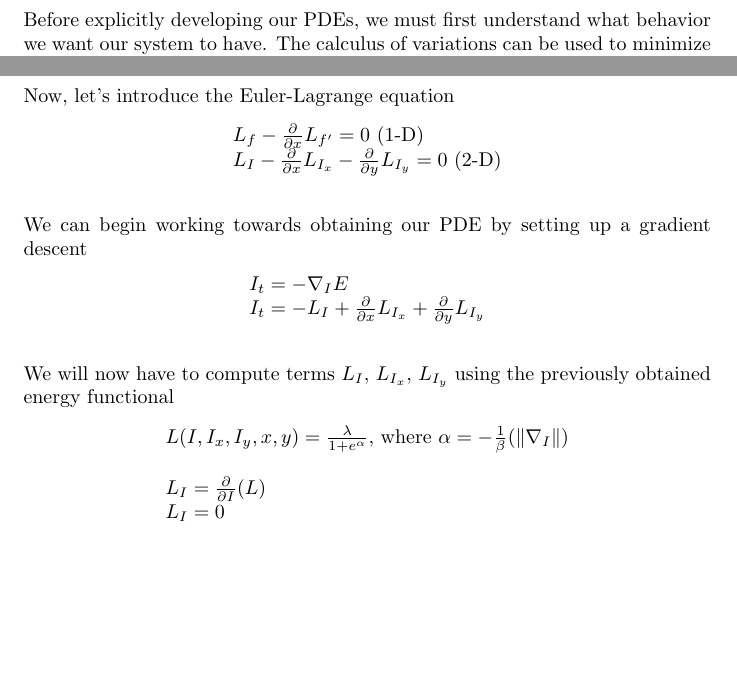
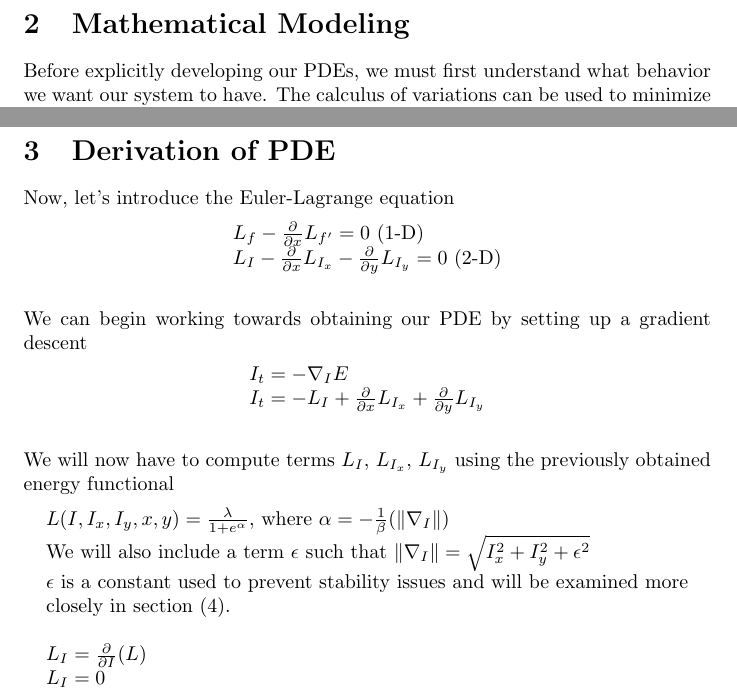
Before and after one commit to AlexDom513/ECE-6560-Final-Project, a LaTeX document (report/Report.tex): two parts of pages 2 and 3 of 8 before the commit and two parts of pages 2 and 3 of 9 after it, joined at a grey line, cut at the place of the change, the shorter picture padded with empty space. The pictures show the PDF file report/Report.pdf that the author committed with the source.

Commit message:
add epsilon

```diff
--- a/report/Report.tex
+++ b/report/Report.tex
@@ -93,10 +82,13 @@
     We will now have to compute terms $L_{I}$, $L_{I_{x}}$, $L_{I_{y}}$ using the previously obtained energy functional
       \begin{center}
         \begin{tabular}{l}
+          $L(I,I_{x},I_{y},x,y) = \frac{\lambda}{1+e^{\alpha}}$, where $\alpha = -\frac{1}{\beta}(\| \nabla_{I} \|)$\\
+          We will also include a term $\epsilon$ such that $\| \nabla_{I} \| = \sqrt{I_{x}^2 + I_{y}^2 + \epsilon^2}$\\
+          $\epsilon$ is a constant used to prevent stability issues and will be examined more\\
           \vspace{12pt}
-          $L(I,I_{x},I_{y},x,y) = \frac{\lambda}{1+e^{\alpha}}$, where $\alpha = -\frac{1}{\beta}(\| \nabla_{I} \|)$\\
+          closely in section (4).\\
           $L_{I} = \frac{\partial}{\partial I}(L)$\\
           $L_{I} = 0$\\
           $L_{I_{x}} = \frac{\partial}{\partial I_{x}}(L)$\\
-          $L_{I_{x}} = \frac{\lambda}{\beta} \frac{e^\alpha}{(1+e^{\alpha})^2} \frac{I_{x}}{\sqrt{I_{x}^2 + I_{y}^2}}$\\
+          $L_{I_{x}} = \frac{\lambda}{\beta} \frac{e^\alpha}{(1+e^{\alpha})^2} \frac{I_{x}}{\sqrt{I_{x}^2 + I_{y}^2 + \epsilon^2}}$\\
           $L_{I_{y}} = \frac{\partial}{\partial I_{y}}(L)$\\
@@ -111,14 +103,16 @@
     the expression of $\frac{\partial}{\partial x}L_{I_{x}}$.\\
 
     \noindent
-    Let $\phi$ denote $\frac{e^\alpha}{(1+e^{\alpha})^2}$ and let $\gamma$ denote $\frac{I_{x}}{\sqrt{I_{x}^2 + I_{y}^2}}$.
+    Let $\phi$ denote $\frac{e^\alpha}{(1+e^{\alpha})^2}$ and let $\gamma$ denote $\frac{I_{x}}{\sqrt{I_{x}^2 + I_{y}^2 + \epsilon^2}}$.
     We can begin finding $\frac{\partial}{\partial x}L_{I_{x}}$ by using the product-rule $\frac{\partial}{\partial x}(\gamma)\phi + \frac{\partial}{\partial x}(\phi)\gamma$.
     We will start with the left side of the sum. Note that we must include $\frac{\lambda}{\beta}$ in the final expression.\\
     \begin{center}
       \begin{tabular}{l}
+        \vspace{12pt}
         $\frac{\partial}{\partial x}(\gamma)\phi$\\
-        $\frac{\partial}{\partial x}(\frac{I_{x}}{\sqrt{I_{x}^2 + I_{y}^2}})\phi$\\
-        $(\frac{I_{xx}}{(I_{x}^2 + I_{y}^2)^\frac{1}{2}} + \frac{I_{x}}{(I_{x}^2 + I_{y}^2)^\frac{3}{2}}(I_{x}I_{xx} + I_{y}I_{xy}))\phi$
+        \vspace{12pt}
+        $\frac{\partial}{\partial x}(\frac{I_{x}}{\sqrt{I_{x}^2 + I_{y}^2 + \epsilon^2}})\phi$\\
+        $(\frac{I_{xx}}{(I_{x}^2 + I_{y}^2 + \epsilon^2)^\frac{1}{2}} + \frac{I_{x}}{(I_{x}^2 + I_{y}^2 + \epsilon^2)^\frac{3}{2}}(I_{x}I_{xx} + I_{y}I_{xy}))\phi$
       \end{tabular}
     \end{center}
     \vspace{12pt}
@@ -168,9 +162,9 @@
       \vspace{12pt}
       $\frac{\partial}{\partial x}L_{I_{x}} =$\\
       \vspace{12pt}
-      $\frac{\lambda}{\beta}[ (\frac{I_{xx}}{(I_{x}^2 + I_{y}^2)^\frac{1}{2}}) - (\frac{I_{x}}{(I_{x}^2 + I_{y}^2)^\frac{3}{2}}) (I_{x}I_{xx} + I_{y}I_{xy}) (\frac{e^\alpha}{(1+e^{\alpha})^2}) +$\\
+      $\frac{\lambda}{\beta}[ (\frac{I_{xx}}{(I_{x}^2 + I_{y}^2 + \epsilon^2)^\frac{1}{2}}) - (\frac{I_{x}}{(I_{x}^2 + I_{y}^2 + \epsilon^2)^\frac{3}{2}}) (I_{x}I_{xx} + I_{y}I_{xy}) (\frac{e^\alpha}{(1+e^{\alpha})^2}) +$\\
       \vspace{12pt}
-      $(\frac{I_{x}}{(I_{x}^2 + I_{y}^2)^\frac{1}{2}}) [-\frac{1}{\beta} (e^\alpha) (\frac{1}{(I_{x}^2 + I_{y}^2)^\frac{1}{2}}) (I_{x}I_{xx}+I_{y}I_{xy})] [(1+e^{\alpha})^{-2} + (e^\alpha)(-2(1+e^{\alpha})^{-3})]]$
+      $(\frac{I_{x}}{(I_{x}^2 + I_{y}^2 + \epsilon^2)^\frac{1}{2}}) [-\frac{1}{\beta} (e^\alpha) (\frac{1}{(I_{x}^2 + I_{y}^2 + \epsilon^2)^\frac{1}{2}}) (I_{x}I_{xx}+I_{y}I_{xy})] [(1+e^{\alpha})^{-2} + (e^\alpha)(-2(1+e^{\alpha})^{-3})]]$
     \end{tabular}
   \end{center}
   \vspace{12pt}
@@ -182,9 +176,9 @@
         \vspace{12pt}
         $\frac{\partial}{\partial y}L_{I_{y}} =$\\
         \vspace{12pt}
-        $\frac{\lambda}{\beta}[ (\frac{I_{yy}}{(I_{x}^2 + I_{y}^2)^\frac{1}{2}}) - (\frac{I_{y}}{(I_{x}^2 + I_{y}^2)^\frac{3}{2}}) (I_{x}I_{xy} + I_{y}I_{yy}) (\frac{e^\alpha}{(1+e^{\alpha})^2}) +$\\
+        $\frac{\lambda}{\beta}[ (\frac{I_{yy}}{(I_{x}^2 + I_{y}^2 + \epsilon^2)^\frac{1}{2}}) - (\frac{I_{y}}{(I_{x}^2 + I_{y}^2 + \epsilon^2)^\frac{3}{2}}) (I_{x}I_{xy} + I_{y}I_{yy}) (\frac{e^\alpha}{(1+e^{\alpha})^2}) +$\\
         \vspace{12pt}
-        $(\frac{I_{y}}{(I_{x}^2 + I_{y}^2)^\frac{1}{2}}) [-\frac{1}{\beta} (e^\alpha) (\frac{1}{(I_{x}^2 + I_{y}^2)^\frac{1}{2}}) (I_{x}I_{xy}+I_{y}I_{yy})] [(1+e^{\alpha})^{-2} + (e^\alpha)(-2(1+e^{\alpha})^{-3})]]$
+        $(\frac{I_{y}}{(I_{x}^2 + I_{y}^2 + \epsilon^2)^\frac{1}{2}}) [-\frac{1}{\beta} (e^\alpha) (\frac{1}{(I_{x}^2 + I_{y}^2 + \epsilon^2)^\frac{1}{2}}) (I_{x}I_{xy}+I_{y}I_{yy})] [(1+e^{\alpha})^{-2} + (e^\alpha)(-2(1+e^{\alpha})^{-3})]]$
       \end{tabular}
     \end{center}
     \vspace{12pt}
@@ -195,13 +189,13 @@
     \begin{center}
       \begin{tabular}{l}
         \vspace{12pt}
-        $I_{t} = \frac{\lambda}{\beta}[ (\frac{I_{xx}}{(I_{x}^2 + I_{y}^2)^\frac{1}{2}}) - (\frac{I_{x}}{(I_{x}^2 + I_{y}^2)^\frac{3}{2}}) (I_{x}I_{xx} + I_{y}I_{xy}) (\frac{e^\alpha}{(1+e^{\alpha})^2}) +$\\
+        $I_{t} = \frac{\lambda}{\beta}[ (\frac{I_{xx}}{(I_{x}^2 + I_{y}^2 + \epsilon^2)^\frac{1}{2}}) - (\frac{I_{x}}{(I_{x}^2 + I_{y}^2 + \epsilon^2)^\frac{3}{2}}) (I_{x}I_{xx} + I_{y}I_{xy}) (\frac{e^\alpha}{(1+e^{\alpha})^2}) +$\\
         \vspace{12pt}
-        $(\frac{I_{x}}{(I_{x}^2 + I_{y}^2)^\frac{1}{2}}) [-\frac{1}{\beta} (e^\alpha) (\frac{1}{(I_{x}^2 + I_{y}^2)^\frac{1}{2}}) (I_{x}I_{xx}+I_{y}I_{xy})] [(1+e^{\alpha})^{-2} + (e^\alpha)(-2(1+e^{\alpha})^{-3})]+ $\\
+        $(\frac{I_{x}}{(I_{x}^2 + I_{y}^2 + \epsilon^2)^\frac{1}{2}}) [-\frac{1}{\beta} (e^\alpha) (\frac{1}{(I_{x}^2 + I_{y}^2 + \epsilon^2)^\frac{1}{2}}) (I_{x}I_{xx}+I_{y}I_{xy})] [(1+e^{\alpha})^{-2} + (e^\alpha)(-2(1+e^{\alpha})^{-3})]+ $\\
         \vspace{12pt}
-        $(\frac{I_{yy}}{(I_{x}^2 + I_{y}^2)^\frac{1}{2}}) - (\frac{I_{y}}{(I_{x}^2 + I_{y}^2)^\frac{3}{2}}) (I_{x}I_{xy} + I_{y}I_{yy}) (\frac{e^\alpha}{(1+e^{\alpha})^2}) +$\\
+        $(\frac{I_{yy}}{(I_{x}^2 + I_{y}^2 + \epsilon^2)^\frac{1}{2}}) - (\frac{I_{y}}{(I_{x}^2 + I_{y}^2 + \epsilon^2)^\frac{3}{2}}) (I_{x}I_{xy} + I_{y}I_{yy}) (\frac{e^\alpha}{(1+e^{\alpha})^2}) +$\\
         \vspace{12pt}
-        $(\frac{I_{y}}{(I_{x}^2 + I_{y}^2)^\frac{1}{2}}) [-\frac{1}{\beta} (e^\alpha) (\frac{1}{(I_{x}^2 + I_{y}^2)^\frac{1}{2}}) (I_{x}I_{xy}+I_{y}I_{yy})] [(1+e^{\alpha})^{-2} + (e^\alpha)(-2(1+e^{\alpha})^{-3})]]$
+        $(\frac{I_{y}}{(I_{x}^2 + I_{y}^2 + \epsilon^2)^\frac{1}{2}}) [-\frac{1}{\beta} (e^\alpha) (\frac{1}{(I_{x}^2 + I_{y}^2 + \epsilon^2)^\frac{1}{2}}) (I_{x}I_{xy}+I_{y}I_{yy})] [(1+e^{\alpha})^{-2} + (e^\alpha)(-2(1+e^{\alpha})^{-3})]]$
         \vspace{12pt}
       \end{tabular}
     \end{center}
```
Also changed, not shown: report/Report.pdf, report/Report.tex (64 more changed lines), 7 other files.
